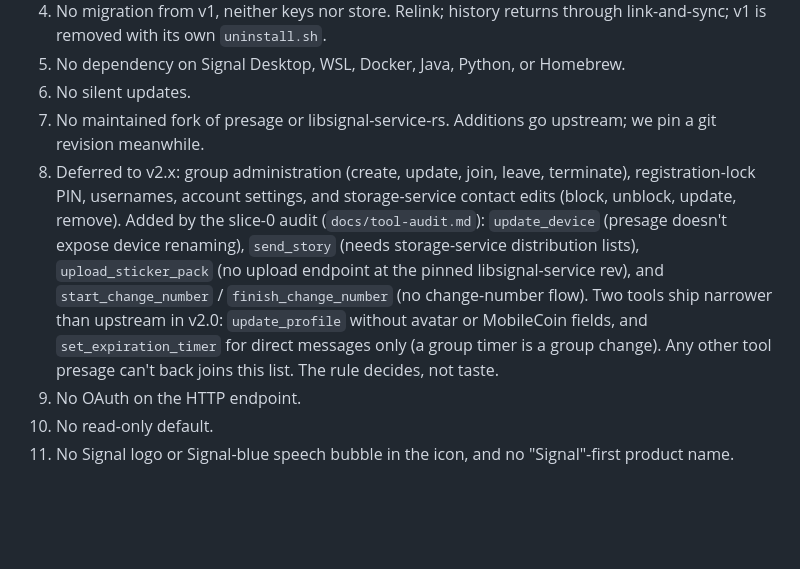
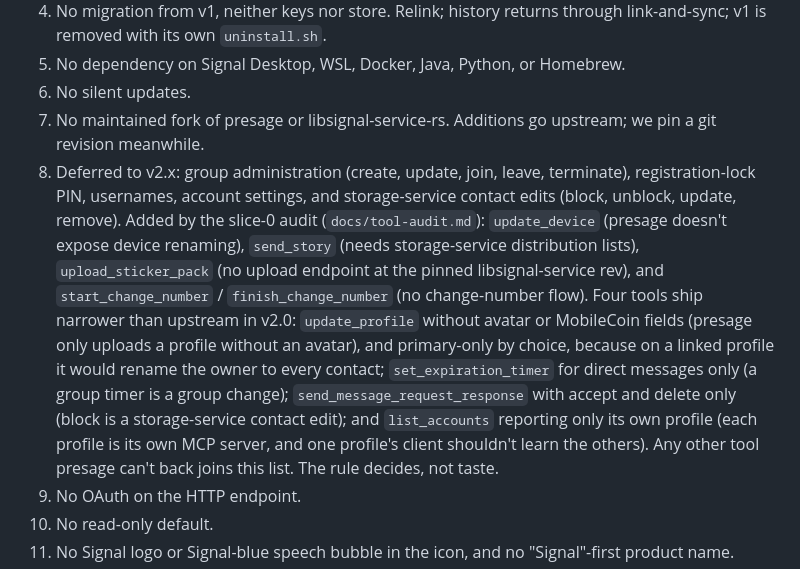
Before and after one commit to bluefishforsale/signal-agent, a Markdown page: docs/PRD.md, the part around the change. GitHub-like rendering; blank space fills up the shorter version.

Commit message:
PRD anti-goal 8: the four tools that ship narrower than upstream, and why

```diff
--- a/docs/PRD.md
+++ b/docs/PRD.md
@@ -43,7 +43,7 @@ The primary user is non-technical: they can download a file, double-click it, an
 5. No dependency on Signal Desktop, WSL, Docker, Java, Python, or Homebrew.
 6. No silent updates.
 7. No maintained fork of presage or libsignal-service-rs. Additions go upstream; we pin a git revision meanwhile.
-8. Deferred to v2.x: group administration (create, update, join, leave, terminate), registration-lock PIN, usernames, account settings, and storage-service contact edits (block, unblock, update, remove). Added by the slice-0 audit (`docs/tool-audit.md`): `update_device` (presage doesn't expose device renaming), `send_story` (needs storage-service distribution lists), `upload_sticker_pack` (no upload endpoint at the pinned libsignal-service rev), and `start_change_number` / `finish_change_number` (no change-number flow). Two tools ship narrower than upstream in v2.0: `update_profile` without avatar or MobileCoin fields, and `set_expiration_timer` for direct messages only (a group timer is a group change). Any other tool presage can't back joins this list. The rule decides, not taste.
+8. Deferred to v2.x: group administration (create, update, join, leave, terminate), registration-lock PIN, usernames, account settings, and storage-service contact edits (block, unblock, update, remove). Added by the slice-0 audit (`docs/tool-audit.md`): `update_device` (presage doesn't expose device renaming), `send_story` (needs storage-service distribution lists), `upload_sticker_pack` (no upload endpoint at the pinned libsignal-service rev), and `start_change_number` / `finish_change_number` (no change-number flow). Four tools ship narrower than upstream in v2.0: `update_profile` without avatar or MobileCoin fields (presage only uploads a profile without an avatar), and primary-only by choice, because on a linked profile it would rename the owner to every contact; `set_expiration_timer` for direct messages only (a group timer is a group change); `send_message_request_response` with accept and delete only (block is a storage-service contact edit); and `list_accounts` reporting only its own profile (each profile is its own MCP server, and one profile's client shouldn't learn the others). Any other tool presage can't back joins this list. The rule decides, not taste.
 9. No OAuth on the HTTP endpoint.
 10. No read-only default.
 11. No Signal logo or Signal-blue speech bubble in the icon, and no "Signal"-first product name.
```
Also changed, not shown: docs/tool-audit.md (+1 -1 lines).
